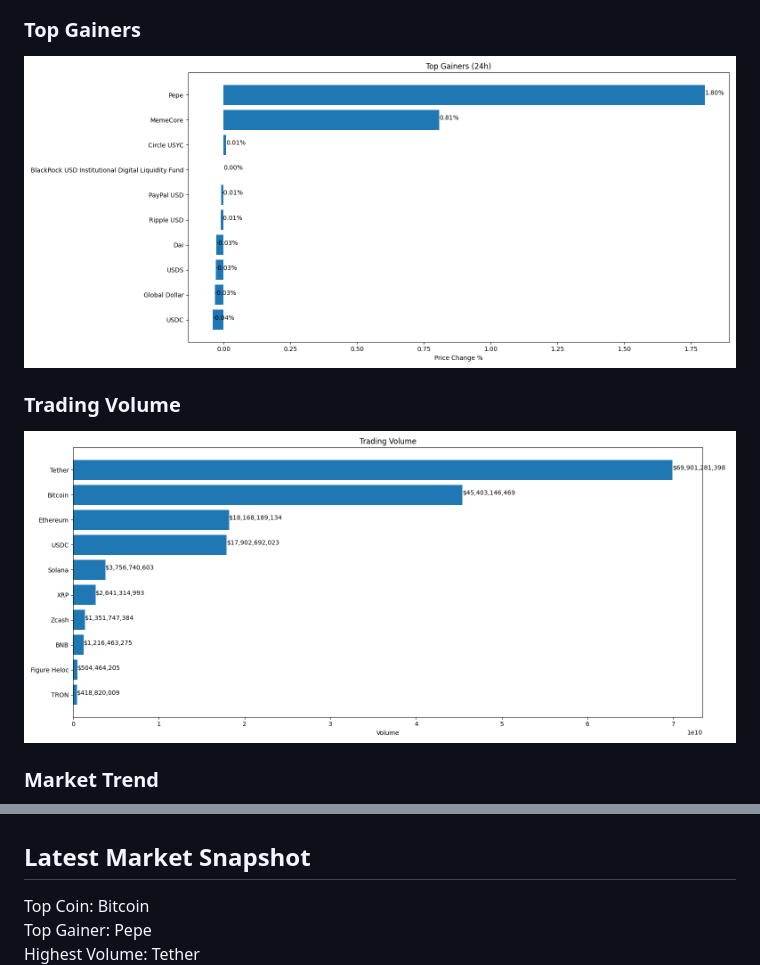
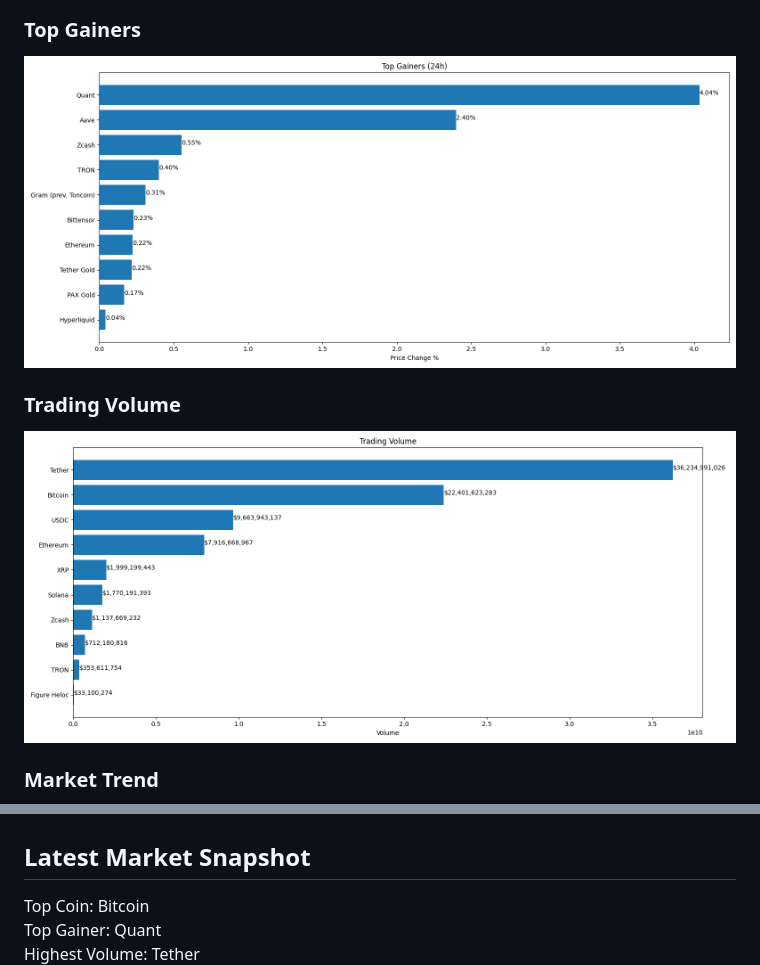
Before and after one commit to akshayiosdeveloper/crypto-market-api-data-analysis, a Markdown page: README.md, 2 parts joined by grey strips. GitHub-like rendering; pictures changed too: charts/top_gainers.png, charts/volume.png.

```diff
--- a/README.md
+++ b/README.md
@@ -360,8 +360,9 @@ Akshay
 
 
 
+
 ## Latest Market Snapshot
 
 Top Coin: Bitcoin
-Top Gainer: Pepe
+Top Gainer: Quant
 Highest Volume: Tether
```
Also changed, not shown: other parts of README.md (+1 -1 lines), charts/market_cap.png, charts/market_trend.png, 2 other files.
